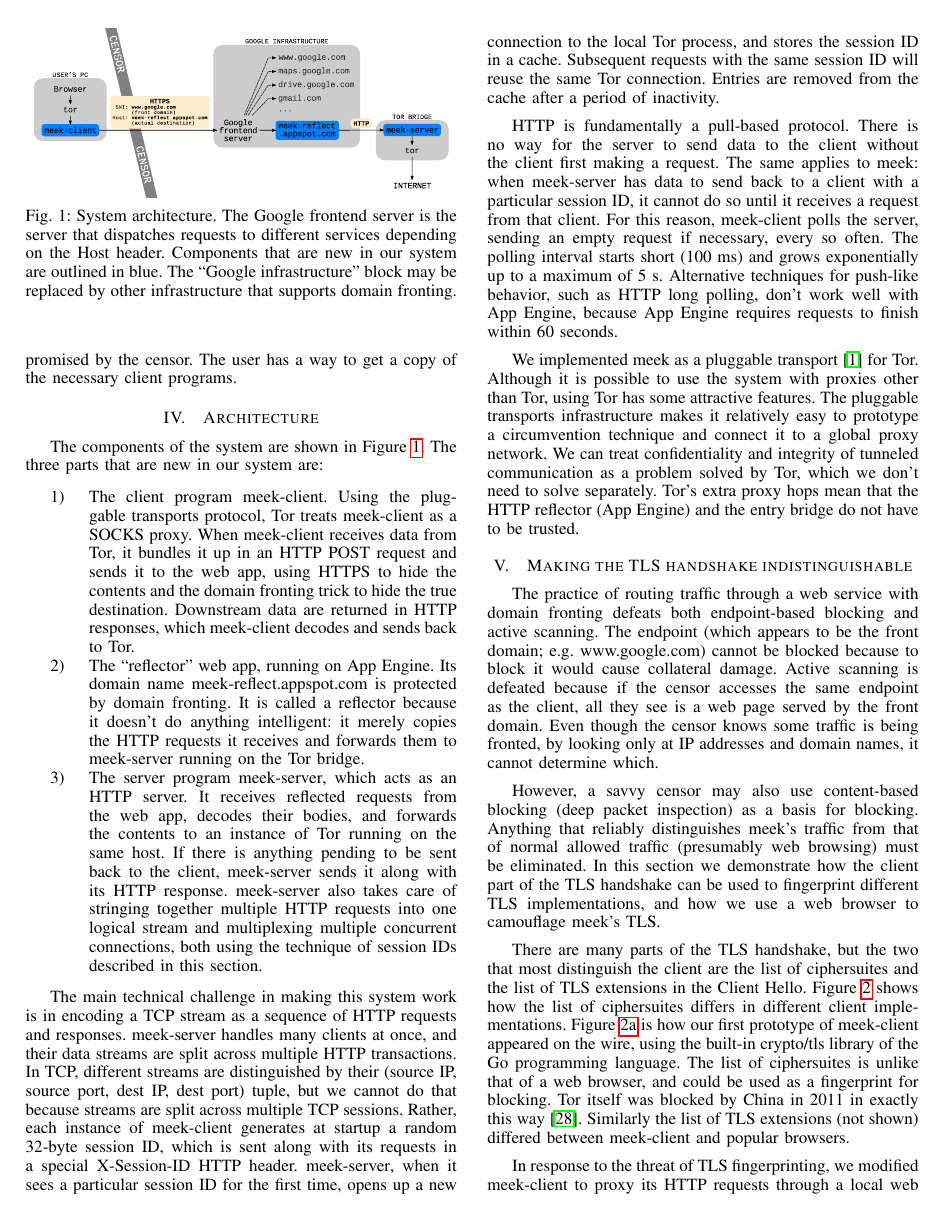
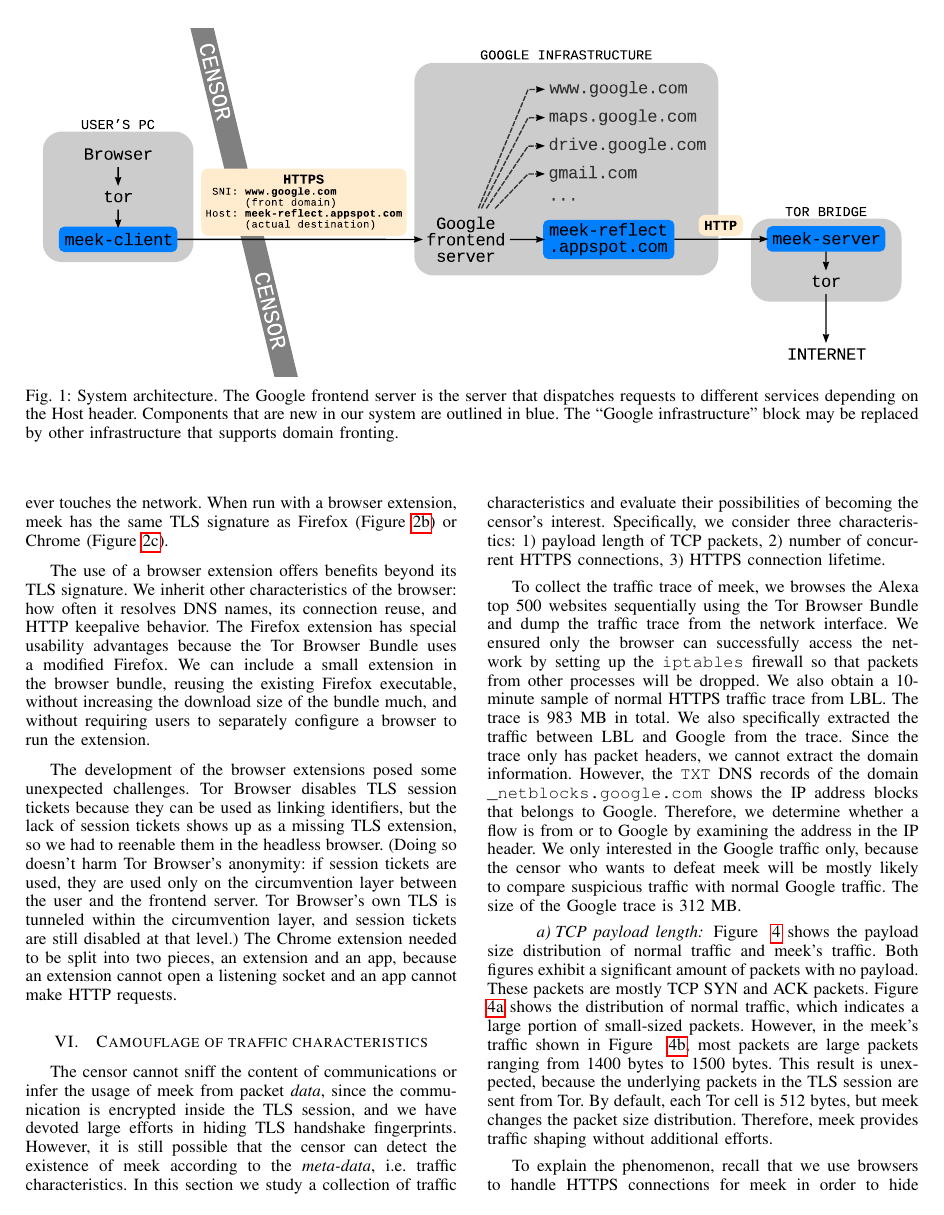
Before and after one commit to oxtoacart/cs261n, a LaTeX paper (docs/meek.tex): page 4 of 10 before the commit and page 5 of 10 after it. Compiled offline with pdfLaTeX.

Commit message:
Make the arch diagram use the whole width.

```diff
--- a/docs/meek.tex
+++ b/docs/meek.tex
@@ -408,7 +408,7 @@
 both using the technique of session IDs described in this section.
 \end{enumerate}
 
-\begin{figure}
+\begin{figure*}
 \centering
 \includegraphics[width=\linewidth]{architecture}
 \caption{
```
Also changed, not shown: docs/meek.tex (2 more changed lines).
